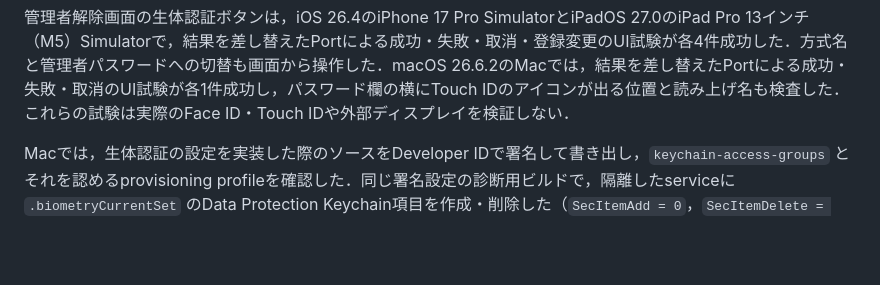
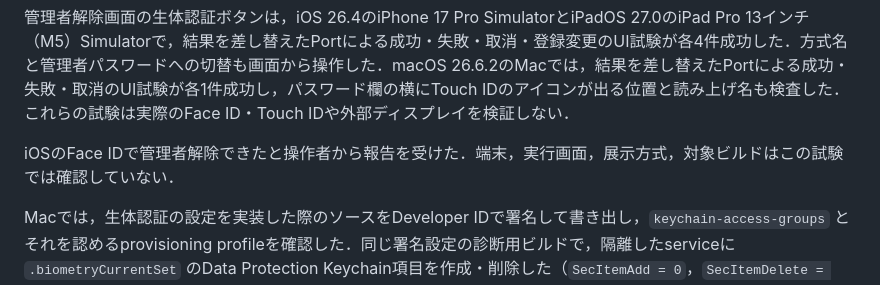
Before and after one commit to shiftone-ai/plinth, a Markdown page: docs/development.md, the part around the change. Drawn GitHub-style; blank space fills up the shorter version.

Commit message:
docs: record reported iOS Face ID unlock

```diff
--- a/docs/development.md
+++ b/docs/development.md
@@ -21,6 +21,8 @@ macOS 27.0.1の専用Macでは，スクリプト生成とXcodeの両.appをビ
 iPadOS 26.4 SimulatorのTouch IDでは，有効化・無効化・再起動後の保持と，OSの認証画面での取消を操作した．iOS 26.4のiPhone SimulatorではFace IDの認証画面を確認し，登録解除で設定がオフになり，再登録後もオフのままであることを確認した．
 
 管理者解除画面の生体認証ボタンは，iOS 26.4のiPhone 17 Pro SimulatorとiPadOS 27.0のiPad Pro 13インチ（M5）Simulatorで，結果を差し替えたPortによる成功・失敗・取消・登録変更のUI試験が各4件成功した．方式名と管理者パスワードへの切替も画面から操作した．macOS 26.6.2のMacでは，結果を差し替えたPortによる成功・失敗・取消のUI試験が各1件成功し，パスワード欄の横にTouch IDのアイコンが出る位置と読み上げ名も検査した．これらの試験は実際のFace ID・Touch IDや外部ディスプレイを検証しない．
+
+iOSのFace IDで管理者解除できたと操作者から報告を受けた．端末，実行画面，展示方式，対象ビルドはこの試験では確認していない．
 
 Macでは，生体認証の設定を実装した際のソースをDeveloper IDで署名して書き出し，`keychain-access-groups` とそれを認めるprovisioning profileを確認した．同じ署名設定の診断用ビルドで，隔離したserviceに `.biometryCurrentSet` のData Protection Keychain項目を作成・削除した（`SecItemAdd = 0`，`SecItemDelete = 0`，削除後 `errSecItemNotFound`）．認証を許さない値の照会は `errSecInteractionNotAllowed` だった．配布用UIでのTouch ID操作と失敗時の表示，実機で登録済みの顔・指紋を別の登録に入れ替えたときの失効は未確認である．
 
```
